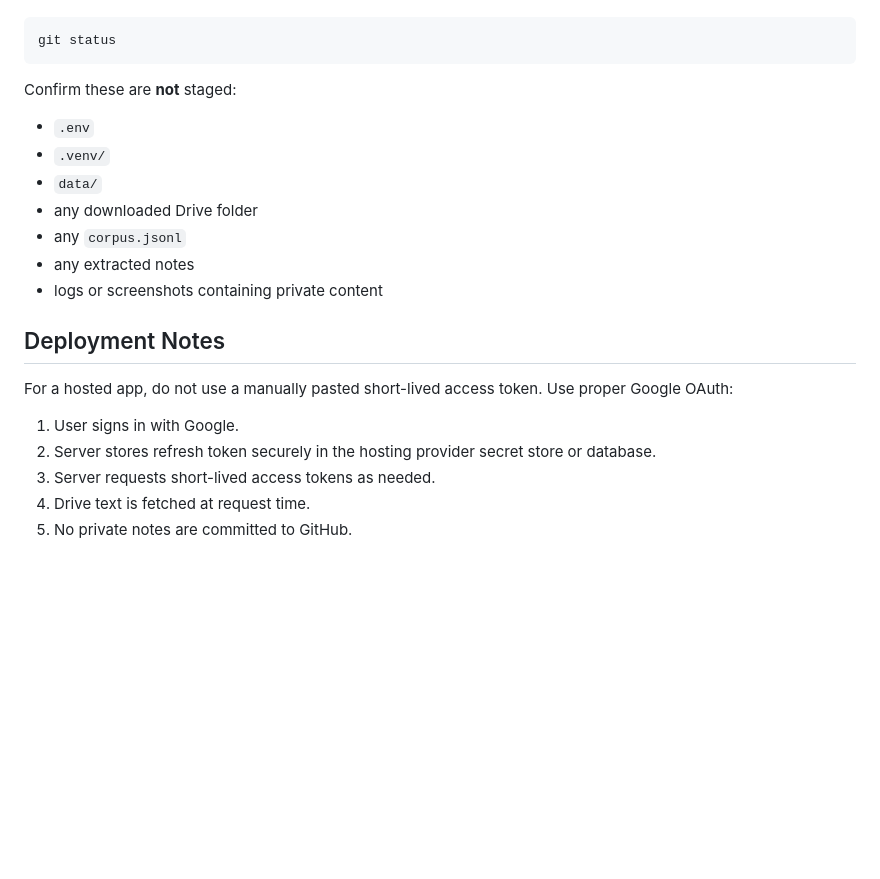
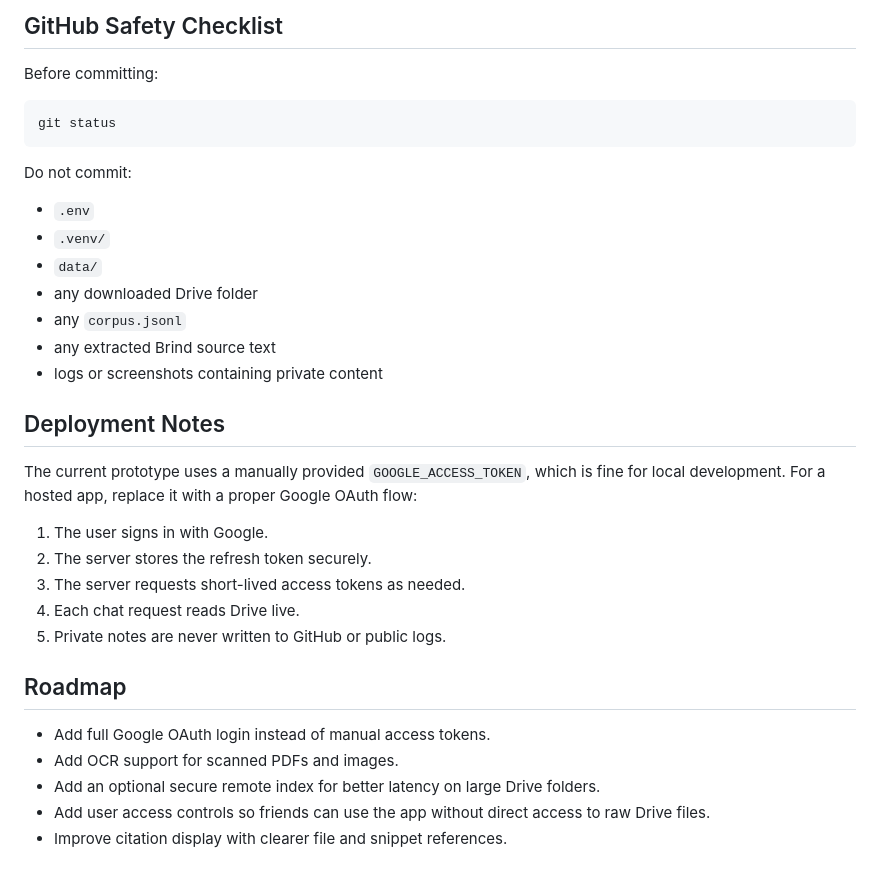
Before and after one commit to iAndyZhi/MentorBrind-AI, a Markdown page: README.md, the part around one of its changes. GitHub-like rendering; blank space fills up the shorter version.

````diff
--- a/README.md
+++ b/README.md
@@ -91,24 +141,35 @@ Before pushing:
+## GitHub Safety Checklist
+
+Before committing:
 
 ```powershell
 git status
 ```
 
-Confirm these are **not** staged:
+Do not commit:
 
 - `.env`
 - `.venv/`
 - `data/`
 - any downloaded Drive folder
 - any `corpus.jsonl`
-- any extracted notes
+- any extracted Brind source text
 - logs or screenshots containing private content
 
 ## Deployment Notes
 
-For a hosted app, do not use a manually pasted short-lived access token. Use proper Google OAuth:
+The current prototype uses a manually provided `GOOGLE_ACCESS_TOKEN`, which is fine for local development. For a hosted app, replace it with a proper Google OAuth flow:
 
-1. User signs in with Google.
-2. Server stores refresh token securely in the hosting provider secret store or database.
-3. Server requests short-lived access tokens as needed.
-4. Drive text is fetched at request time.
-5. No private notes are committed to GitHub.
+1. The user signs in with Google.
+2. The server stores the refresh token securely.
+3. The server requests short-lived access tokens as needed.
+4. Each chat request reads Drive live.
+5. Private notes are never written to GitHub or public logs.
+
+## Roadmap
+
+- Add full Google OAuth login instead of manual access tokens.
+- Add OCR support for scanned PDFs and images.
+- Add an optional secure remote index for better latency on large Drive folders.
+- Add user access controls so friends can use the app without direct access to raw Drive files.
+- Improve citation display with clearer file and snippet references.
````
Also changed, not shown: other parts of README.md (+98 -48 lines).
